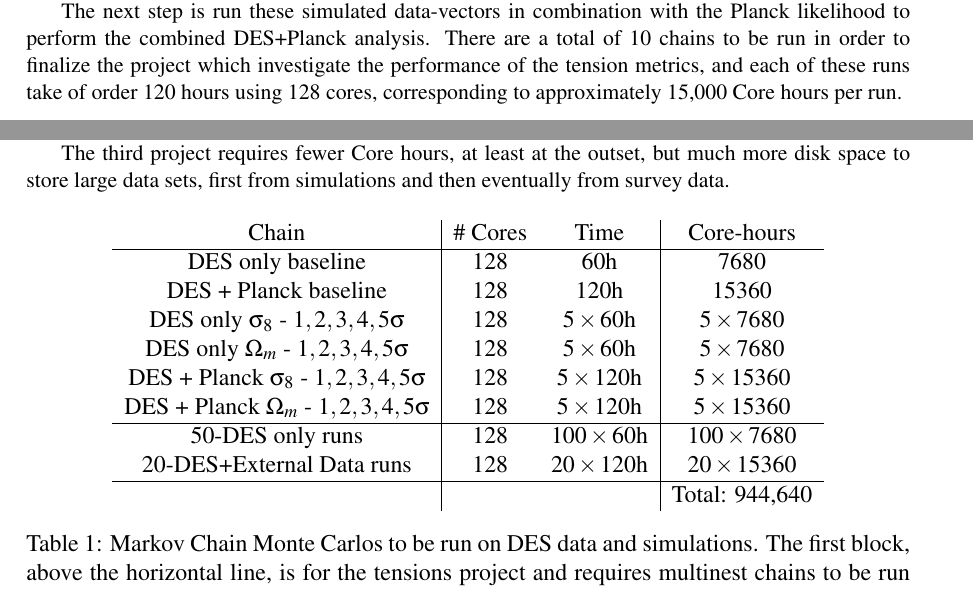
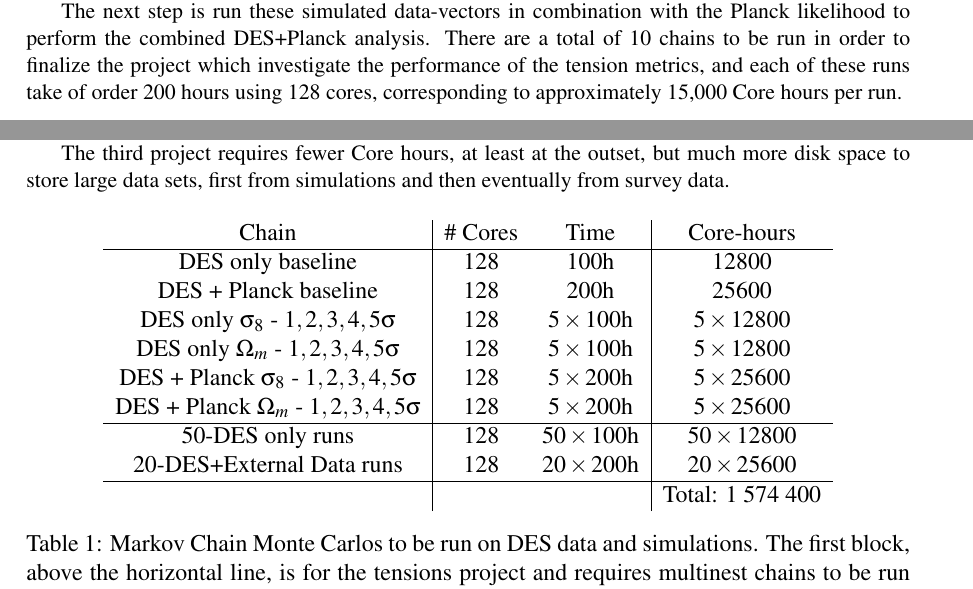
Before and after one commit to dodelson/bridges, a LaTeX document (main.tex): two parts of pages 5 and 7 of 9, joined at a grey line, cut so that both start at the same text. Compiled offline with pdfLaTeX.

Commit message:
table update

```diff
--- a/main.tex
+++ b/main.tex
@@ -273,7 +273,7 @@
 \label{figure1}
 \end{figure}
 
-The next step is run these simulated data-vectors in combination with the Planck likelihood to perform the combined DES+Planck analysis. There are a total of 10 chains to be run in order to finalize the project which investigate the performance of the tension metrics, and each of these runs take of order 120 hours using 128 cores, corresponding to approximately 15,000 Core hours per run.
+The next step is run these simulated data-vectors in combination with the Planck likelihood to perform the combined DES+Planck analysis. There are a total of 10 chains to be run in order to finalize the project which investigate the performance of the tension metrics, and each of these runs take of order 200 hours using 128 cores, corresponding to approximately 15,000 Core hours per run.
 
 %We are on the stage in which these simulated data-vectors then need to be run through the DES 3x2pt pipeline and through the combined DES+Planck pipeline to obtain the posterior and estimate the evidence in each case.
 
@@ -301,7 +301,7 @@
 The third project requires fewer Core hours, at least at the outset, but much more disk space to store large data sets, first from simulations and then eventually from survey data.
 %disk space beyond the range of local machines and memory to store and analyze the simulations.
 
-
+\begin{comment}
 \begin{table}[h!]
 \begin{center}
 %\setlength{\extrarowheight}{7pt}
@@ -327,6 +327,35 @@
 & &  & Total: 944,640\\
 \end{tabular}
 %}
+\end{comment}
+
+\begin{table}[h!]
+\begin{center}
+%\setlength{\extrarowheight}{7pt}
+  %\resizebox{\columnwidth}{!}{
+\begin{tabular}{c|cc|c}
+%\hline
+ Chain         & $\#$ Cores &  Time & Core-hours   \\
+\hline
+%\hline
+%Baseline & $7.72$ & Strong Consistence & $0.81$ \\
+DES only baseline & $128$ & $100$h & $12800$  \\
+DES + Planck baseline & $128$ & $200$h & $25600$  \\
+%\hline
+DES only $\sigma_8$ - $1,2,3,4,5\sigma$ & $128$ & $5\times100$h & $5\times12800$  \\
+DES only $\Omega_m$ - $1,2,3,4,5\sigma$ & $128$ & $5\times100$h & $5\times12800$  \\
+%\hline
+DES + Planck  $\sigma_8$ - $1,2,3,4,5\sigma$ & $128$ & $5\times200$h & $5\times25600$  \\
+DES + Planck $\Omega_m$ - $1,2,3,4,5\sigma$ & $128$ & $5\times200$h & $5\times25600$  \\
+\hline
+ 50-DES only runs & $128$ & $50\times100$h & $50\times12800$  \\
+ 20-DES+External Data runs & $128$ & $20\times200$h & $20\times25600$  \\
+\hline
+& &  & Total: 1 574 400\\
+\end{tabular}
+%}
+
+
 \caption{Markov Chain Monte Carlos to be run on DES data and simulations. The first block, above the horizontal line, is for the tensions project and requires multinest chains to be run on 10 sets of simulated DES data, each generated from a cosmology offset from the baseline by $1,2,\ldots,5-\sigma$ in either the parameter $\Omega_m$ or $\sigma_8$. Each of these simulated data sets will also need to be re-run on DES data combined with external data from the Planck satellite. The block of runs below the line mimics that required to complete the Y1 DES analysis. Of order fifty chains will be needed from start to finish on different subsets of the data and using different models. Then, production runs will be required including several dozen on DES data combined with other external data sets.}
 \label{tab:post}
 \end{center}
```
